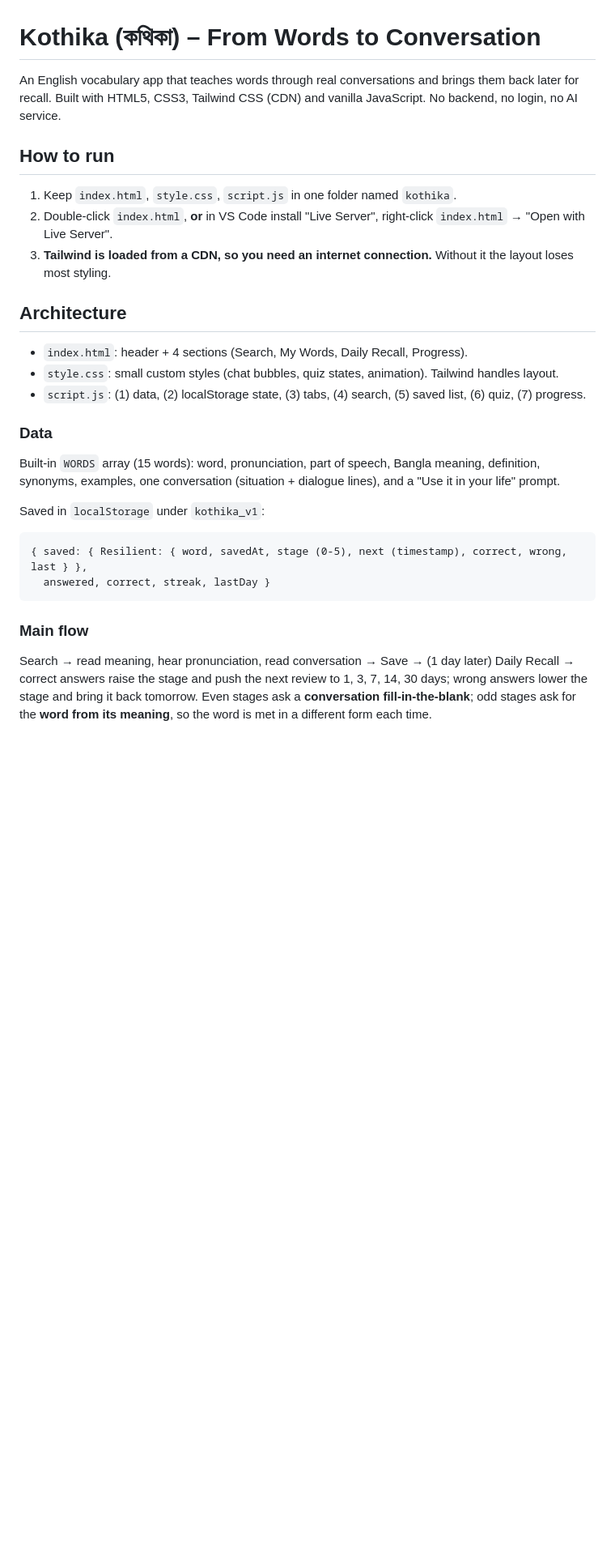
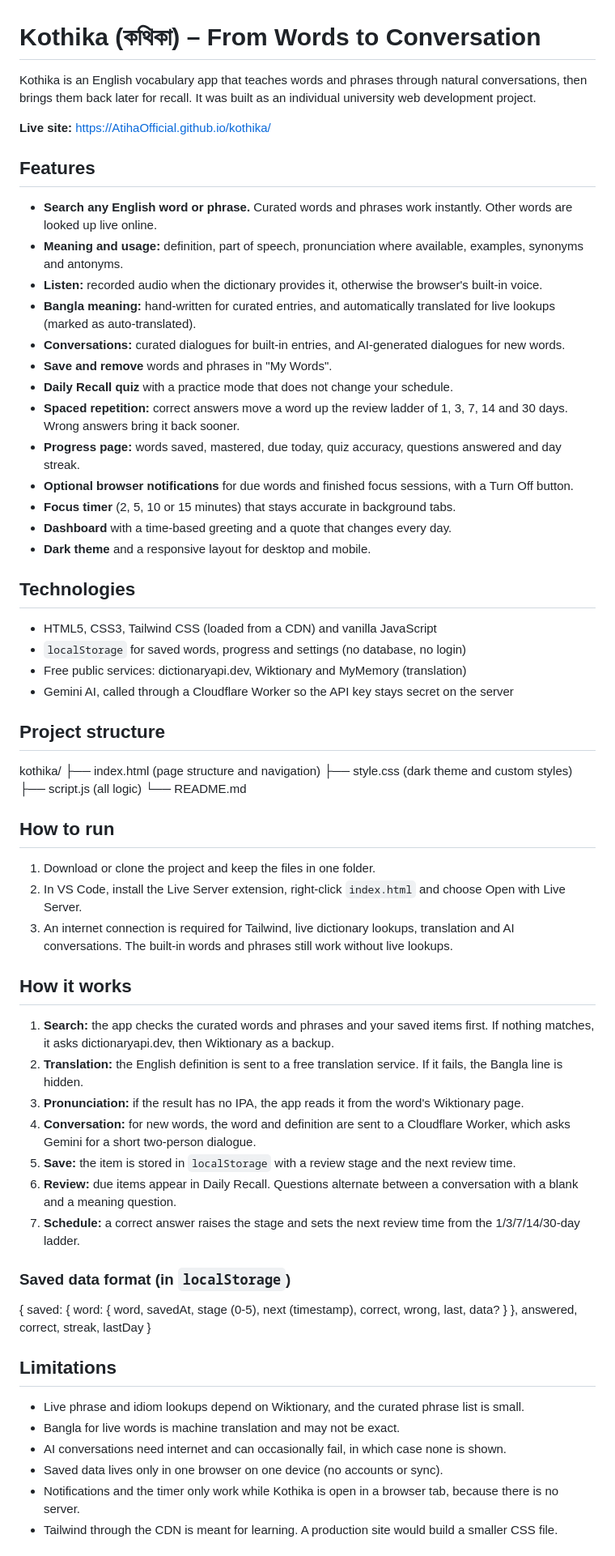
Before and after one commit to AtihaOfficial/Kothika, a Markdown page: README.md, the part around one of its changes. Shown at 81% size. Rendered like a GitHub page; blank space fills up the shorter version.

````diff
--- a/README.md
+++ b/README.md
@@ -1,29 +1,63 @@
 # Kothika (কথিকা) – From Words to Conversation
 
-An English vocabulary app that teaches words through real conversations and brings them back later for recall.
-Built with HTML5, CSS3, Tailwind CSS (CDN) and vanilla JavaScript. No backend, no login, no AI service.
+Kothika is an English vocabulary app that teaches words and phrases through natural conversations, then brings them back later for recall. It was built as an individual university web development project.
+
+**Live site:** https://AtihaOfficial.github.io/kothika/
+
+## Features
+- **Search any English word or phrase.** Curated words and phrases work instantly. Other words are looked up live online.
+- **Meaning and usage:** definition, part of speech, pronunciation where available, examples, synonyms and antonyms.
+- **Listen:** recorded audio when the dictionary provides it, otherwise the browser's built-in voice.
+- **Bangla meaning:** hand-written for curated entries, and automatically translated for live lookups (marked as auto-translated).
+- **Conversations:** curated dialogues for built-in entries, and AI-generated dialogues for new words.
+- **Save and remove** words and phrases in "My Words".
+- **Daily Recall quiz** with a practice mode that does not change your schedule.
+- **Spaced repetition:** correct answers move a word up the review ladder of 1, 3, 7, 14 and 30 days. Wrong answers bring it back sooner.
+- **Progress page:** words saved, mastered, due today, quiz accuracy, questions answered and day streak.
+- **Optional browser notifications** for due words and finished focus sessions, with a Turn Off button.
+- **Focus timer** (2, 5, 10 or 15 minutes) that stays accurate in background tabs.
+- **Dashboard** with a time-based greeting and a quote that changes every day.
+- **Dark theme** and a responsive layout for desktop and mobile.
+
+## Technologies
+- HTML5, CSS3, Tailwind CSS (loaded from a CDN) and vanilla JavaScript
+- `localStorage` for saved words, progress and settings (no database, no login)
+- Free public services: dictionaryapi.dev, Wiktionary and MyMemory (translation)
+- Gemini AI, called through a Cloudflare Worker so the API key stays secret on the server
+
+## Project structure
+
+kothika/
+├── index.html   (page structure and navigation)
+├── style.css    (dark theme and custom styles)
+├── script.js    (all logic)
+└── README.md
+
 
 ## How to run
-1. Keep `index.html`, `style.css`, `script.js` in one folder named `kothika`.
-2. Double-click `index.html`, **or** in VS Code install "Live Server", right-click `index.html` → "Open with Live Server".
-3. **Tailwind is loaded from a CDN, so you need an internet connection.** Without it the layout loses most styling.
+1. Download or clone the project and keep the files in one folder.
+2. In VS Code, install the Live Server extension, right-click `index.html` and choose Open with Live Server.
+3. An internet connection is required for Tailwind, live dictionary lookups, translation and AI conversations. The built-in words and phrases still work without live lookups.
 
-## Architecture
-- `index.html`: header + 4 sections (Search, My Words, Daily Recall, Progress).
-- `style.css`: small custom styles (chat bubbles, quiz states, animation). Tailwind handles layout.
-- `script.js`: (1) data, (2) localStorage state, (3) tabs, (4) search, (5) saved list, (6) quiz, (7) progress.
+## How it works
+1. **Search:** the app checks the curated words and phrases and your saved items first. If nothing matches, it asks dictionaryapi.dev, then Wiktionary as a backup.
+2. **Translation:** the English definition is sent to a free translation service. If it fails, the Bangla line is hidden.
+3. **Pronunciation:** if the result has no IPA, the app reads it from the word's Wiktionary page.
+4. **Conversation:** for new words, the word and definition are sent to a Cloudflare Worker, which asks Gemini for a short two-person dialogue.
+5. **Save:** the item is stored in `localStorage` with a review stage and the next review time.
+6. **Review:** due items appear in Daily Recall. Questions alternate between a conversation with a blank and a meaning question.
+7. **Schedule:** a correct answer raises the stage and sets the next review time from the 1/3/7/14/30-day ladder.
 
-### Data
-Built-in `WORDS` array (15 words): word, pronunciation, part of speech, Bangla meaning, definition, synonyms, examples, one conversation (situation + dialogue lines), and a "Use it in your life" prompt.
+### Saved data format (in `localStorage`)
+{ saved: { word: { word, savedAt, stage (0-5), next (timestamp), correct, wrong, last, data? } },
+  answered, correct, streak, lastDay }
 
-Saved in `localStorage` under `kothika_v1`:
-```
-{ saved: { Resilient: { word, savedAt, stage (0-5), next (timestamp), correct, wrong, last } },
-  answered, correct, streak, lastDay }
-```
 
-### Main flow
-Search → read meaning, hear pronunciation, read conversation → Save → (1 day later) Daily Recall →
-correct answers raise the stage and push the next review to 1, 3, 7, 14, 30 days; wrong answers lower the stage and bring it back tomorrow.
-Even stages ask a **conversation fill-in-the-blank**; odd stages ask for the **word from its meaning**, so the word is met in a different form each time.
+## Limitations
+- Live phrase and idiom lookups depend on Wiktionary, and the curated phrase list is small.
+- Bangla for live words is machine translation and may not be exact.
+- AI conversations need internet and can occasionally fail, in which case none is shown.
+- Saved data lives only in one browser on one device (no accounts or sync).
+- Notifications and the timer only work while Kothika is open in a browser tab, because there is no server.
+- Tailwind through the CDN is meant for learning. A production site would build a smaller CSS file.
 
````
Also changed, not shown: other parts of README.md (+6 -21 lines).
